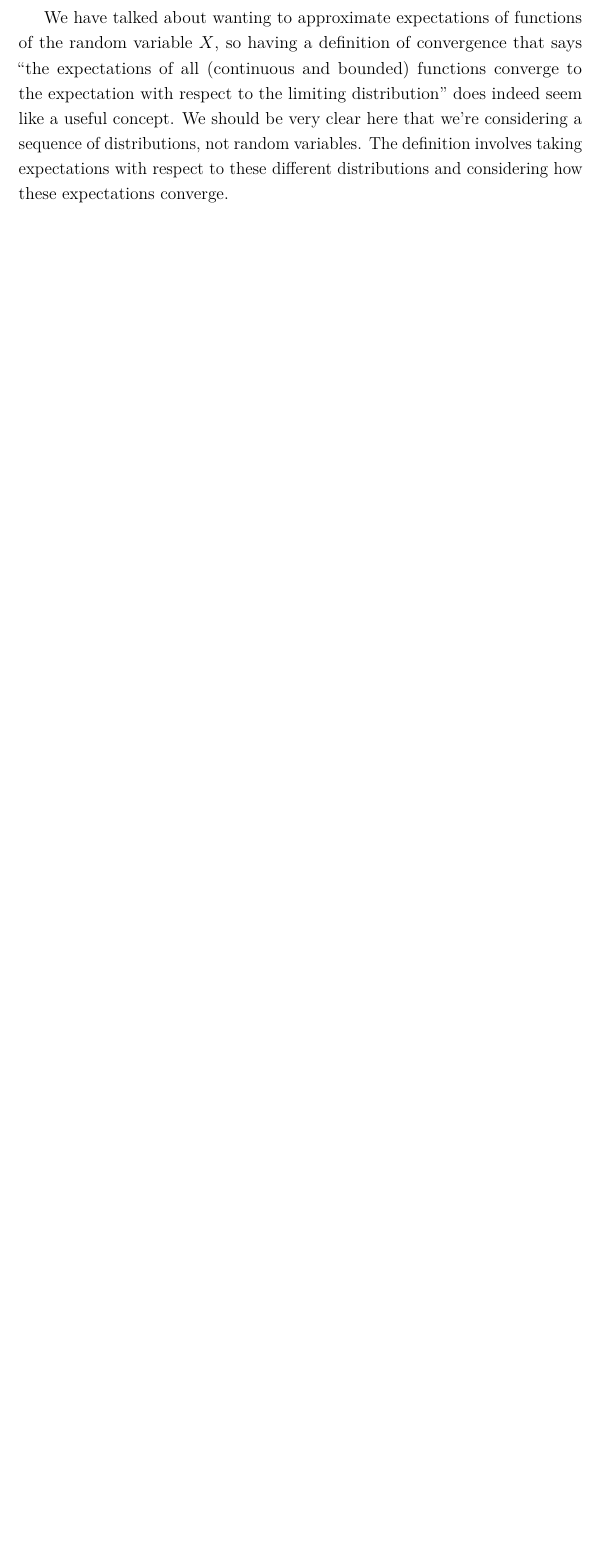
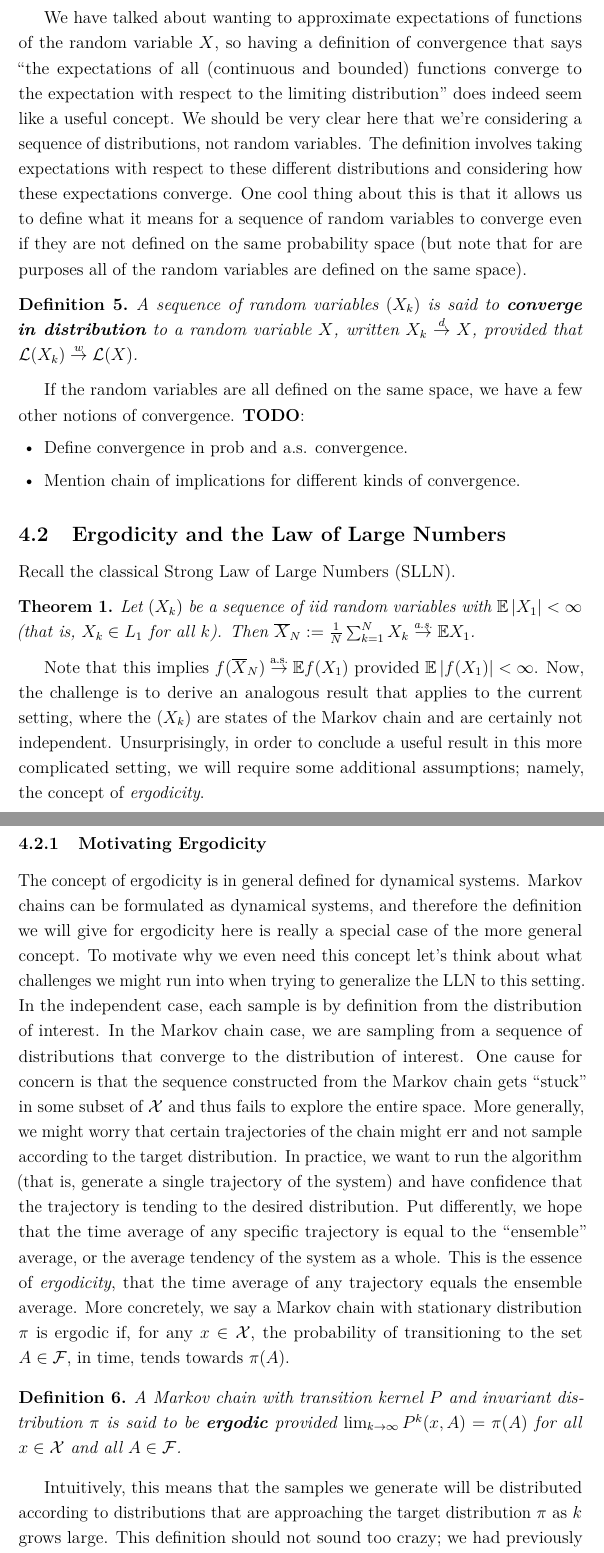
Before and after one commit to arob5/typed-notes, a LaTeX document (mcmc_notes.tex): part of page 11 of 11 before the commit and two parts of pages 11 and 12 of 13 after it, the two joined at a grey line, cut so that both start at the same text, the shorter picture padded with empty space. Compiled offline with pdfLaTeX.

Commit message:
Added more mcmc notes

```diff
--- a/mcmc_notes.tex
+++ b/mcmc_notes.tex
@@ -272,7 +272,51 @@ converges pointwise to
 We have talked about wanting to approximate expectations of functions of the random variable $X$, so having a definition of convergence that says
 ``the expectations of all (continuous and bounded) functions converge to the expectation with respect to the limiting distribution'' does indeed seem like
 a useful concept. We should be very clear here that we're considering a sequence of distributions, not random variables. The definition involves taking
-expectations with respect to these different distributions and considering how these expectations converge.
+expectations with respect to these different distributions and considering how these expectations converge. One cool thing about this is that it allows us to
+define what it means for a sequence of random variables to converge even if they are not defined on the same probability space (but note that for are purposes
+all of the random variables are defined on the same space).
+\begin{definition}
+A sequence of random variables $(X_k)$ is said to \textbf{converge in distribution} to a random variable $X$, written $X_k \overset{d}{\to} X$, provided that
+$\mathcal{L}(X_k) \overset{w}{\to} \mathcal{L}(X)$.
+\end{definition}
+
+If the random variables are all defined on the same space, we have a few other notions of convergence.
+\textbf{TODO}:
+\begin{itemize}
+\item Define convergence in prob and a.s. convergence.
+\item Mention chain of implications for different kinds of convergence.
+\end{itemize}
+
+\subsection{Ergodicity and the Law of Large Numbers}
+Recall the classical Strong Law of Large Numbers (SLLN).
+\begin{thm}
+Let $(X_k)$ be a sequence of iid random variables with $\E \abs{X_1} < \infty$ (that is, $X_k \in L_1$ for all $k$). Then
+$\overline{X}_N := \frac{1}{N} \sum_{k = 1}^{N} X_k \overset{\text{a.s.}}{\to} \E X_1$.
+\end{thm}
+Note that this implies $f(\overline{X}_N) \overset{\text{a.s.}}{\to} \E f(X_1)$ provided $\E \abs{f(X_1)} < \infty$. Now, the challenge is to derive an analogous result
+that applies to the current setting, where the $(X_k)$ are states of the Markov chain and are certainly not independent. Unsurprisingly, in order to conclude a useful result
+in this more complicated setting, we will require some additional assumptions; namely, the concept of \textit{ergodicity}.
+
+\subsubsection{Motivating Ergodicity}
+The concept of ergodicity is in general defined for dynamical systems. Markov chains can be formulated as dynamical systems, and therefore the definition we will
+give for ergodicity here is really a special case of the more general concept. To motivate why we even need this concept let's think about what challenges we might
+run into when trying to generalize the LLN to this setting. In the independent case, each sample is by definition from the distribution of interest. In the Markov chain case,
+we are sampling from a sequence of distributions that converge to the distribution of interest. One cause for concern is that the sequence constructed from the Markov chain
+gets ``stuck'' in some subset of $\mathcal{X}$ and thus fails to explore the entire space. More generally, we might worry that certain trajectories of the chain might err and
+not sample according to the target distribution. In practice, we want to run the algorithm (that is, generate a single trajectory of the system) and have confidence that the trajectory
+is tending to the desired distribution. Put differently, we hope that the time average of any specific trajectory is equal to the ``ensemble'' average, or the average tendency of the system
+as a whole. This is the essence of \textit{ergodicity}, that the time average of any trajectory equals the ensemble average. More concretely, we say a Markov chain with stationary
+distribution $\pi$ is ergodic if, for any $x \in \mathcal{X}$, the probability of transitioning to the set $A \in \mathcal{F}$, in time, tends towards $\pi(A)$.
+
+\begin{definition}
+A Markov chain with transition kernel $P$ and invariant distribution $\pi$ is said to be \textbf{ergodic} provided $\lim_{k \to \infty} P^k(x, A) = \pi(A)$ for all
+$x \in \mathcal{X}$ and all $A \in \mathcal{F}$.
+\end{definition}
+
+Intuitively, this means that the samples we generate will be distributed according to distributions that are approaching the target distribution $\pi$ as $k$ grows large.
+This definition should not sound too crazy; we had previously constructed Markov chains with invariant distribution $\pi$, and noted that we would need to prove some
+sort of convergence result that tells us the chain actually tends towards $\pi$. Thus, ergodicity is precisely the property that we want to prove.
+
 
 
 \end{document}
```
